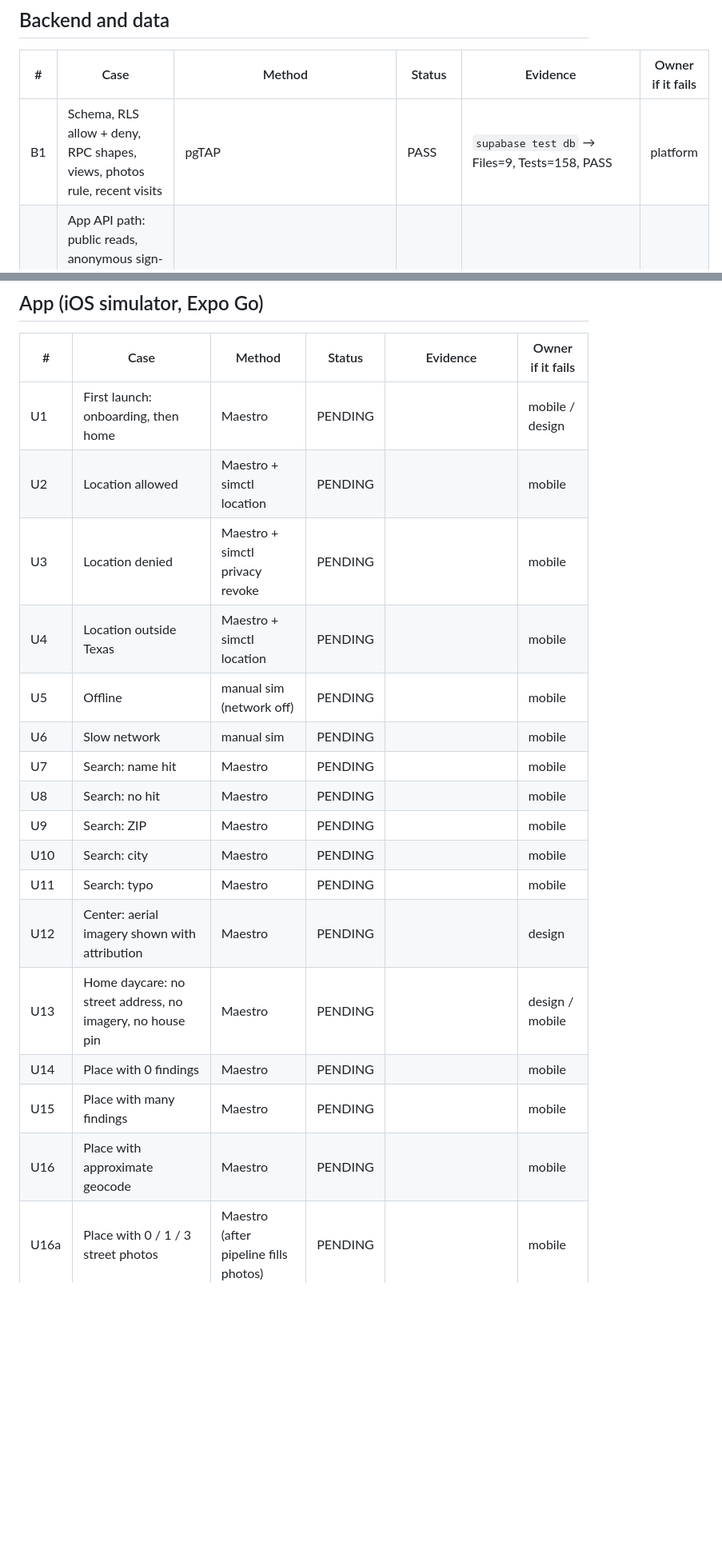
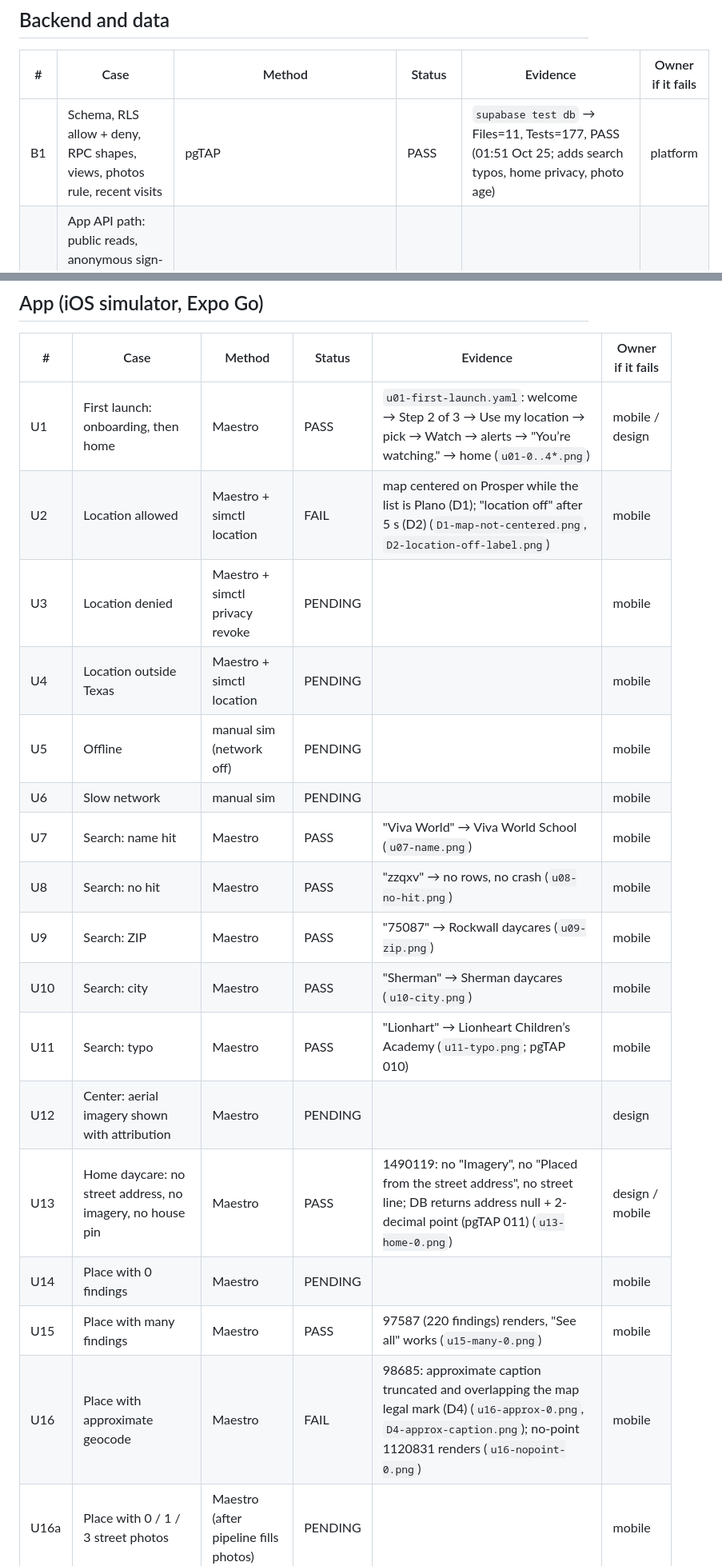
Before and after one commit to areebhirani-beep/daycare-watch, a Markdown page: docs/QA_MATRIX.md, 2 parts joined by grey strips. Shown at 80% size. GitHub-like rendering; blank space fills up the shorter version.

```diff
--- a/docs/QA_MATRIX.md
+++ b/docs/QA_MATRIX.md
@@ -10,7 +10,7 @@ Rows are tested cold, by someone who did not write the UI.
 
 | # | Case | Method | Status | Evidence | Owner if it fails |
 |---|---|---|---|---|---|
-| B1 | Schema, RLS allow + deny, RPC shapes, views, photos rule, recent visits | pgTAP | PASS | `supabase test db` → Files=9, Tests=158, PASS | platform |
+| B1 | Schema, RLS allow + deny, RPC shapes, views, photos rule, recent visits | pgTAP | PASS | `supabase test db` → Files=11, Tests=177, PASS (01:51 Oct 25; adds search typos, home privacy, photo age) | platform |
 | B2 | App API path: public reads, anonymous sign-in, watch / unwatch / re-watch idempotent, `core`/`app`/`ops` tables unreachable | `supabase/snippets/api_smoke.sh` | PASS | local 21/21; cloud `yqrrfawmsvhxgffgrmse` 21/21 | platform |
 | B3 | Daily sync on a no-change night creates no events | `python -m pipeline sync --dry-run --no-notify` | PASS | run 658fef1c: events_new_violation 0, events_daycare 0, inspections_new 0, join_rate 1.0 (`harness/state/qa/resync-dryrun.log`) | pipeline |
 | B4 | Alert for a daycare no longer watched is not shown | `EVENT_ID=43 EVENT_OP=1304920 supabase/snippets/api_smoke.sh` | PASS | hidden before watching → shown while watching (is_replay=true) → hidden after unwatch; 24/24 | platform |
@@ -24,22 +24,22 @@ Rows are tested cold, by someone who did not write the UI.
 
 | # | Case | Method | Status | Evidence | Owner if it fails |
 |---|---|---|---|---|---|
-| U1 | First launch: onboarding, then home | Maestro | PENDING | | mobile / design |
-| U2 | Location allowed | Maestro + simctl location | PENDING | | mobile |
+| U1 | First launch: onboarding, then home | Maestro | PASS | `u01-first-launch.yaml`: welcome → Step 2 of 3 → Use my location → pick → Watch → alerts → "You’re watching." → home (`u01-0..4*.png`) | mobile / design |
+| U2 | Location allowed | Maestro + simctl location | FAIL | map centered on Prosper while the list is Plano (D1); "location off" after 5 s (D2) (`D1-map-not-centered.png`, `D2-location-off-label.png`) | mobile |
 | U3 | Location denied | Maestro + simctl privacy revoke | PENDING | | mobile |
 | U4 | Location outside Texas | Maestro + simctl location | PENDING | | mobile |
 | U5 | Offline | manual sim (network off) | PENDING | | mobile |
 | U6 | Slow network | manual sim | PENDING | | mobile |
-| U7 | Search: name hit | Maestro | PENDING | | mobile |
-| U8 | Search: no hit | Maestro | PENDING | | mobile |
-| U9 | Search: ZIP | Maestro | PENDING | | mobile |
-| U10 | Search: city | Maestro | PENDING | | mobile |
-| U11 | Search: typo | Maestro | PENDING | | mobile |
+| U7 | Search: name hit | Maestro | PASS | "Viva World" → Viva World School (`u07-name.png`) | mobile |
+| U8 | Search: no hit | Maestro | PASS | "zzqxv" → no rows, no crash (`u08-no-hit.png`) | mobile |
+| U9 | Search: ZIP | Maestro | PASS | "75087" → Rockwall daycares (`u09-zip.png`) | mobile |
+| U10 | Search: city | Maestro | PASS | "Sherman" → Sherman daycares (`u10-city.png`) | mobile |
+| U11 | Search: typo | Maestro | PASS | "Lionhart" → Lionheart Children’s Academy (`u11-typo.png`; pgTAP 010) | mobile |
 | U12 | Center: aerial imagery shown with attribution | Maestro | PENDING | | design |
-| U13 | Home daycare: no street address, no imagery, no house pin | Maestro | PENDING | | design / mobile |
+| U13 | Home daycare: no street address, no imagery, no house pin | Maestro | PASS | 1490119: no "Imagery", no "Placed from the street address", no street line; DB returns address null + 2-decimal point (pgTAP 011) (`u13-home-0.png`) | design / mobile |
 | U14 | Place with 0 findings | Maestro | PENDING | | mobile |
-| U15 | Place with many findings | Maestro | PENDING | | mobile |
-| U16 | Place with approximate geocode | Maestro | PENDING | | mobile |
+| U15 | Place with many findings | Maestro | PASS | 97587 (220 findings) renders, "See all" works (`u15-many-0.png`) | mobile |
+| U16 | Place with approximate geocode | Maestro | FAIL | 98685: approximate caption truncated and overlapping the map legal mark (D4) (`u16-approx-0.png`, `D4-approx-caption.png`); no-point 1120831 renders (`u16-nopoint-0.png`) | mobile |
 | U16a | Place with 0 / 1 / 3 street photos | Maestro (after pipeline fills photos) | PENDING | | mobile |
 | U16b | Home daycare never shows photos | pgTAP 009 + Maestro | PASS (SQL) | `daycare_record` returns `photos: []` for a home even when a row exists (pgTAP 009); on-screen check pending | platform / mobile |
 | U16c | Approximate geocode never shows photos | pgTAP 009 + Maestro | PASS (SQL) | `photos: []` for a non_exact center even when a row exists (pgTAP 009); on-screen check pending | platform / mobile |
```
Also changed, not shown: other parts of docs/QA_MATRIX.md (+24 -5 lines), docs/ARCHITECTURE.md (+19 -13 lines).
